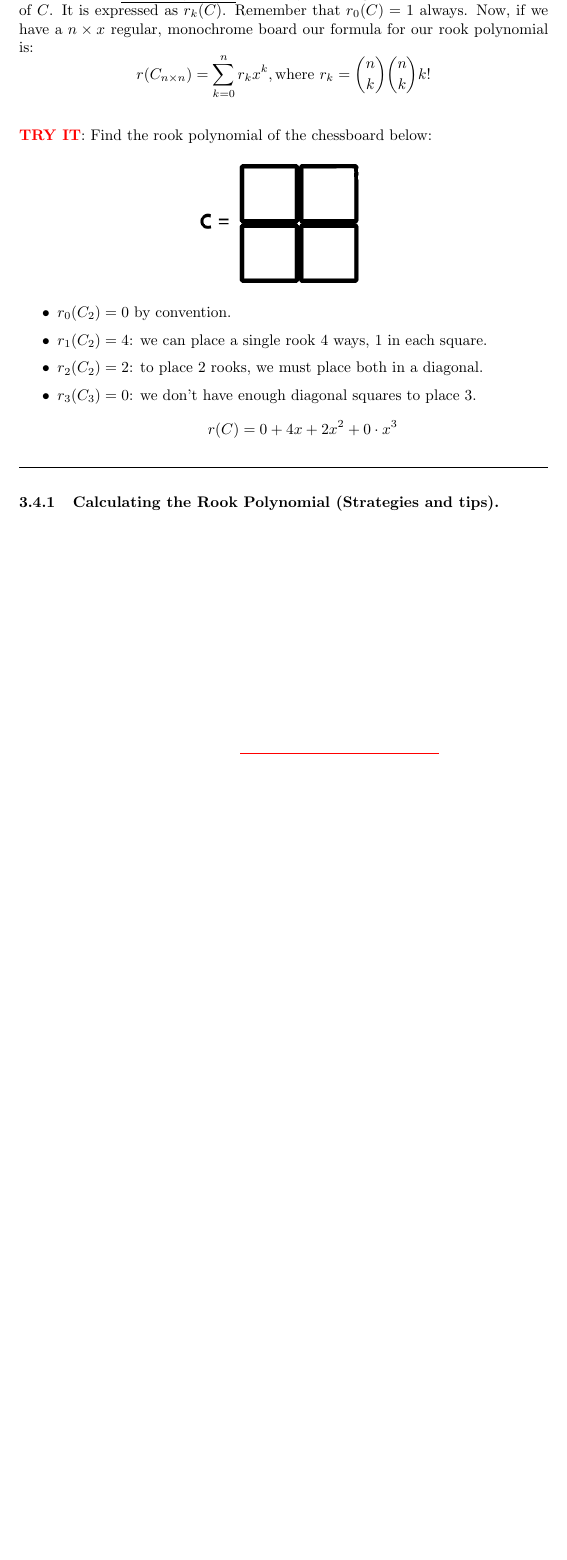
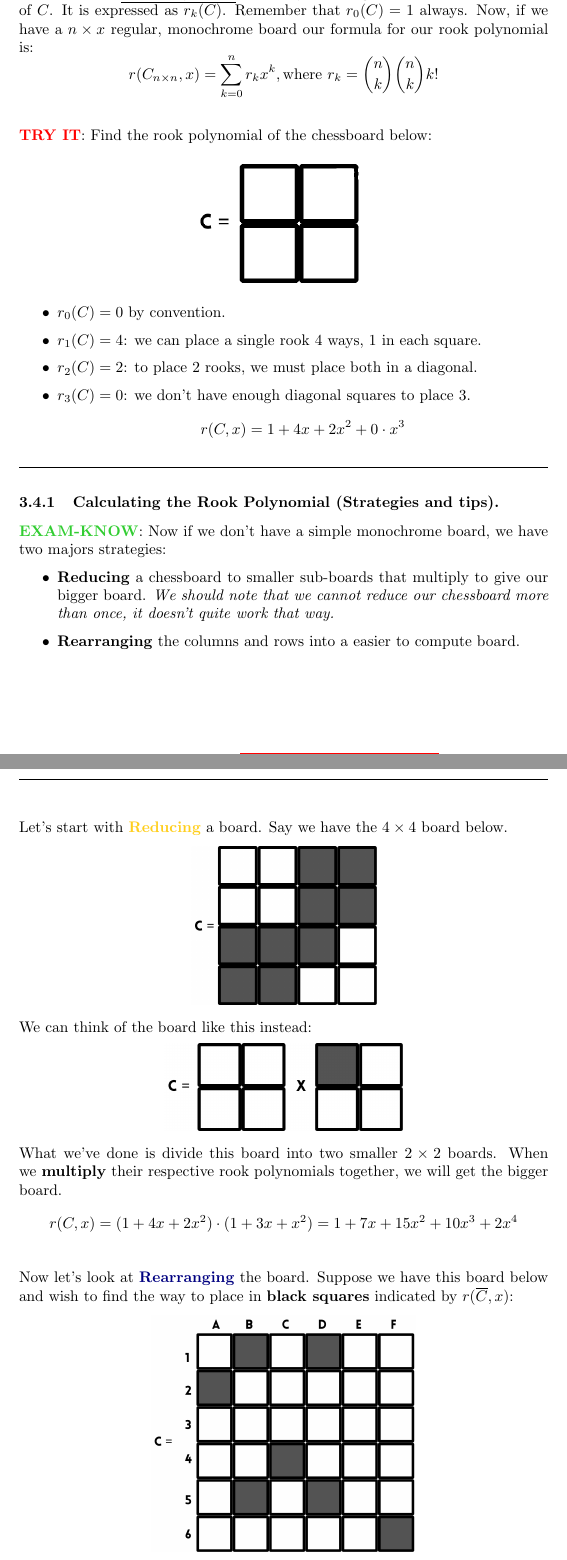
Before and after one commit to Aidandaman/Final-Exam-Study-Guide---MATH-3012, a LaTeX document (main.tex): part of page 21 of 47 before the commit and two parts of pages 21 and 22 of 49 after it, the two joined at a grey line, cut so that both start at the same text, the shorter picture padded with empty space. Compiled offline with pdfLaTeX.

Commit message:
Module 3 Complete, missing module 4

```diff
--- a/main.tex
+++ b/main.tex
@@ -798,7 +802,7 @@ Here's a link to extra practice with our formula: \href{https://gatech.instructu
 \vspace{0.25cm}
 
 \textcolor{red}{\textbf{Definition}}: A \underline{Rook Polynomial} is the way to arrange rooks on some chessboard of $C$. It is expressed as $r_k(C)$. Remember that $r_0(C)=1$ always. Now, if we have a $n \times x$ regular, monochrome board our formula for our rook polynomial is:
-    $$r(C_{n\times n})=\sum^n_{k=0}r_kx^k, \space \text{where } r_k=\binom{n}{k}\binom{n}{k}k!$$
+    $$r(C_{n\times n},x)=\sum^n_{k=0}r_kx^k, \space \text{where } r_k=\binom{n}{k}\binom{n}{k}k!$$
 
 \vspace{0.25cm}
 
@@ -807,11 +811,11 @@ Here's a link to extra practice with our formula: \href{https://gatech.instructu
             \includegraphics[width=0.35\linewidth]{C.png}
     \end{center}
 \begin{itemize}
-    \item $r_0(C_2)=0$ by convention.
-    \item $r_1(C_2)=4$: we can place a single rook 4 ways, 1 in each square.
-    \item $r_2(C_2)=2$: to place 2 rooks, we must place both in a diagonal.
-    \item $r_3(C_3)=0$: we don't have enough diagonal squares to place 3.
-        $$r(C)=0+4x+2x^2+0\cdot x^3$$
+    \item $r_0(C)=0$ by convention.
+    \item $r_1(C)=4$: we can place a single rook 4 ways, 1 in each square.
+    \item $r_2(C)=2$: to place 2 rooks, we must place both in a diagonal.
+    \item $r_3(C)=0$: we don't have enough diagonal squares to place 3.
+        $$r(C,x)=1+4x+2x^2+0\cdot x^3$$
 \end{itemize}
 
     \begin{center}
@@ -819,3 +823,35 @@ Here's a link to extra practice with our formula: \href{https://gatech.instructu
     \end{center}
 
 \subsubsection{Calculating the Rook Polynomial (Strategies and tips).}
+
+\textcolor{lime}{\textbf{EXAM-KNOW}}: Now if we don't have a simple monochrome board, we have two majors strategies:
+    \begin{itemize}
+        \item \textbf{Reducing} a chessboard to smaller sub-boards that multiply to give our bigger board. \textit{We should note that we cannot reduce our chessboard more than once, it doesn't quite work that way.}
+        \item \textbf{Rearranging} the columns and rows into a easier to compute board.
+    \end{itemize}
+
+\newpage
+
+Let's start with \textcolor{yellow}{\textbf{Reducing}} a board. Say we have the $4 \times 4$ board below.
+    \begin{center}
+            \includegraphics[width=0.35\linewidth]{C_Subdivision (2).png}
+    \end{center}
+
+
+We can think of the board like this instead:
+\begin{center}
+        \includegraphics[width=0.45\linewidth]{C_Subdivision (3).png}
+\end{center}
+
+What we've done is divide this board into two smaller $2\times2$ boards. When we \textbf{multiply} their respective rook polynomials together, we will get the bigger board.
+    $$r(C,x)=(1+4x+2x^2)\cdot(1+3x+x^2)=1+7x+15x^2+10x^3+2x^4$$
+
+\vspace{0.25cm}
+
+Now let's look at \textcolor{navy}{\textbf{Rearranging}} the board. Suppose we have this board below and wish to find the way to place in \textbf{black squares} indicated by $r(\overline{C},x)$:
+
+    \begin{center}
+          \includegraphics[width=0.5\linewidth]{C_Subdivision (5).png}
+    \end{center}
+
+\newpage
```
Also changed, not shown: C_Subdivision (1).png (added), C_Subdivision (2).png (added), C_Subdivision (3).png (added), C_Subdivision (4).png (added), C_Subdivision (5).png (added), C_Subdivision (6).png (added), C_Subdivision.png (added), main.tex (38 more changed lines).
